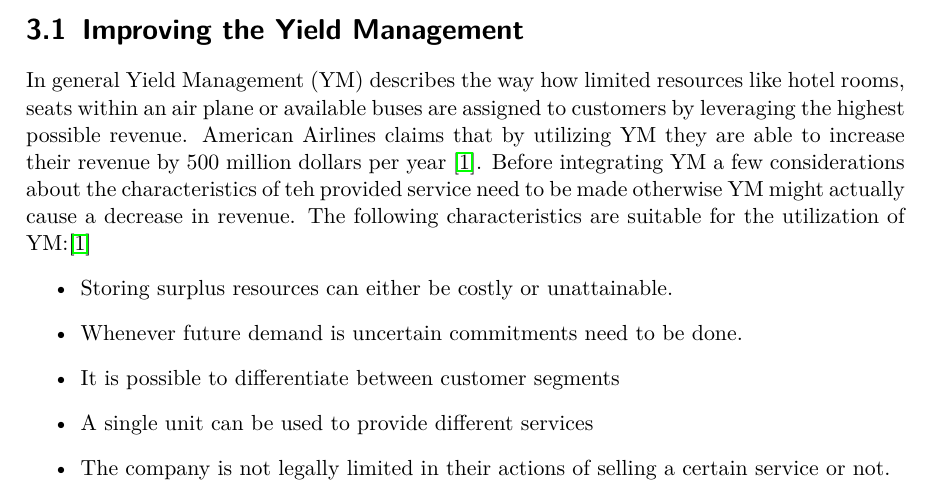
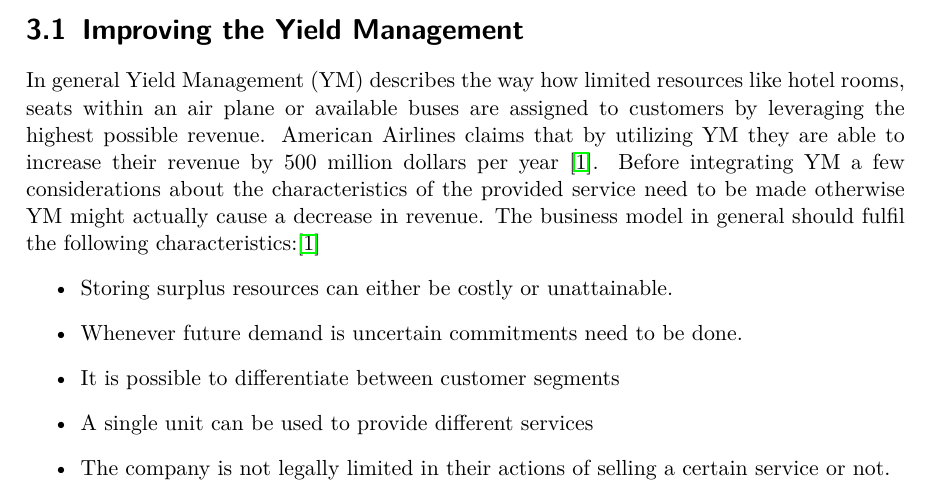
Before and after one commit to thomas-lerchbaumer-fh/fh-ba2, a LaTeX thesis (thesis.tex, which reads gathered_insights.tex): part of page 14 of 45, cut so that both start at the same text. Compiled offline with pdfLaTeX.

Commit message:
*rearranged sentence

```diff
--- a/gathered_insights.tex
+++ b/gathered_insights.tex
@@ -16,7 +16,7 @@ This section focuses on which potential information from the available dataset c
 
 
 \section{Improving the Yield Management}
-In general Yield Management (YM) describes the way how limited resources like hotel rooms, seats within an air plane or available buses are assigned to customers by leveraging the highest possible revenue. American Airlines claims that by utilizing YM they are able to increase their revenue by 500 million dollars per year \cite{ym_practice}. Before integrating YM a few considerations about the characteristics of teh provided service need to be made otherwise YM might actually cause a decrease in revenue. The following characteristics are suitable for the utilization of YM:\cite{ym_practice}
+In general Yield Management (YM) describes the way how limited resources like hotel rooms, seats within an air plane or available buses are assigned to customers by leveraging the highest possible revenue. American Airlines claims that by utilizing YM they are able to increase their revenue by 500 million dollars per year \cite{ym_practice}. Before integrating YM a few considerations about the characteristics of the provided service need to be made otherwise YM might actually cause a decrease in revenue. The business model in general should fulfil the following characteristics:\cite{ym_practice}
 \begin{itemize}
   \item Storing surplus resources can either be costly or unattainable.
   \item Whenever future demand is uncertain commitments need to be done.
```
